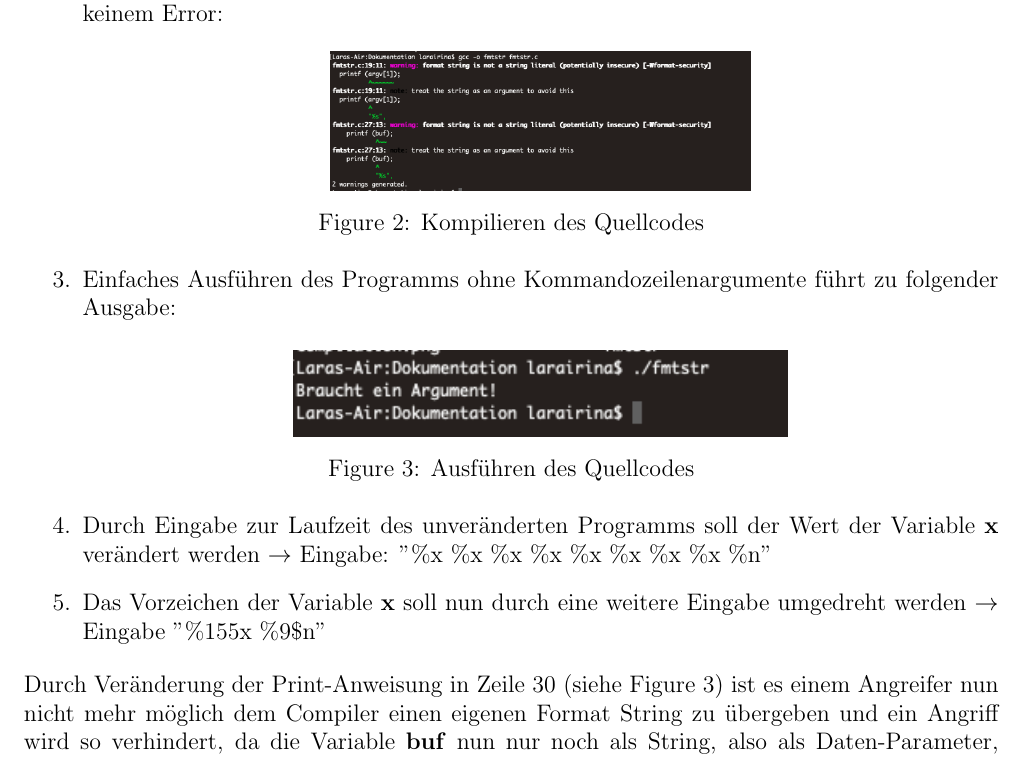
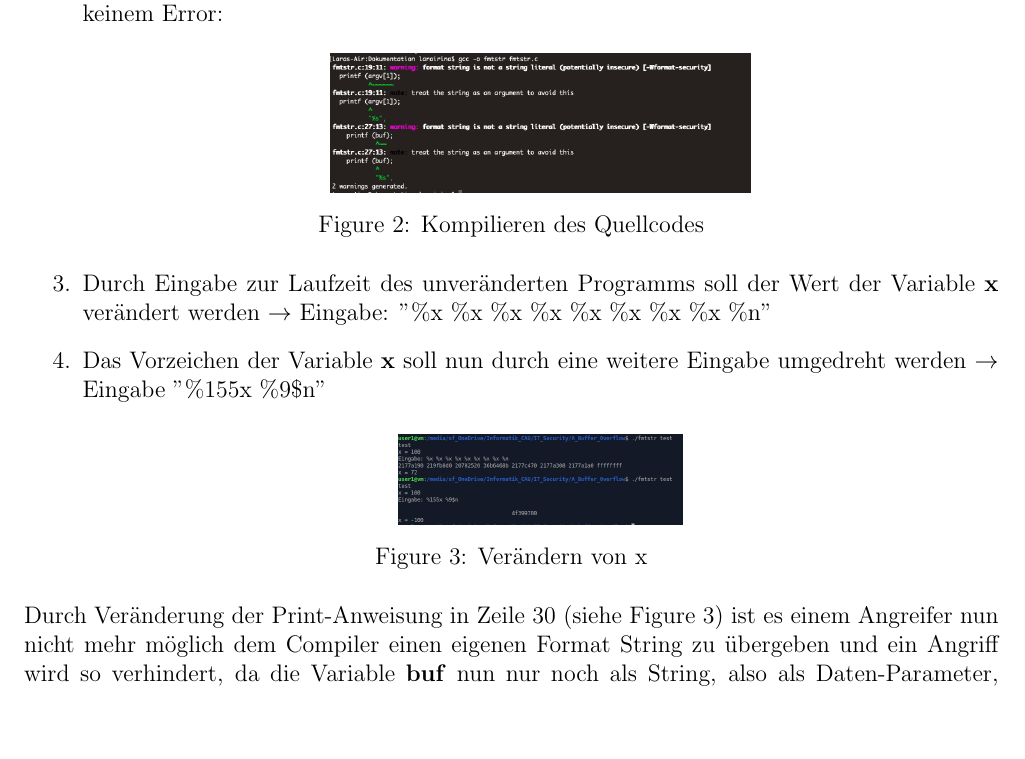
Before and after one commit to tjeromin/IT_Security, a LaTeX document (A_Buffer_Overflow/Versuchsdokumentation_BufferOverflow.tex): part of page 6 of 7, cut so that both start at the same text, the shorter picture padded with empty space. Compiled offline with pdfLaTeX.

Commit message:
Add files via upload

```diff
--- a/A_Buffer_Overflow/Versuchsdokumentation_BufferOverflow.tex
+++ b/A_Buffer_Overflow/Versuchsdokumentation_BufferOverflow.tex
@@ -293,13 +293,12 @@
 			\includegraphics[scale=0.3]{compilation.png}
 			\captionof{figure}{Kompilieren des Quellcodes}
 			\end{center}
-		\item Einfaches Ausführen des Programms ohne Kommandozeilenargumente führt zu folgender Ausgabe:
-		\begin{center}
-			\includegraphics[scale=0.8]{ohneCmdln.png}
-			\captionof{figure}{Ausführen des Quellcodes}
-		\end{center}
 		\item Durch Eingabe zur Laufzeit des unveränderten Programms soll der Wert der Variable \textbf{x} verändert werden  $\rightarrow$ Eingabe: "\%x \%x \%x \%x \%x \%x \%x \%x \%n"
 		\item Das Vorzeichen der Variable \textbf{x} soll nun durch eine weitere Eingabe umgedreht werden $\rightarrow$ Eingabe "\%155x \%9\$n"
+		\begin{center}
+		\includegraphics[scale=0.3]{Teil2.png}
+		\captionof{figure}{Verändern von x}
+		\end{center}
 	\end{enumerate}
 
 	Durch Veränderung der Print-Anweisung in Zeile 30 (siehe Figure 3) ist es einem Angreifer nun nicht mehr möglich dem Compiler einen eigenen Format String zu übergeben und ein Angriff wird so verhindert, da die Variable \textbf{buf} nun nur noch als String, also als Daten-Parameter, interpretiert wird.
```
